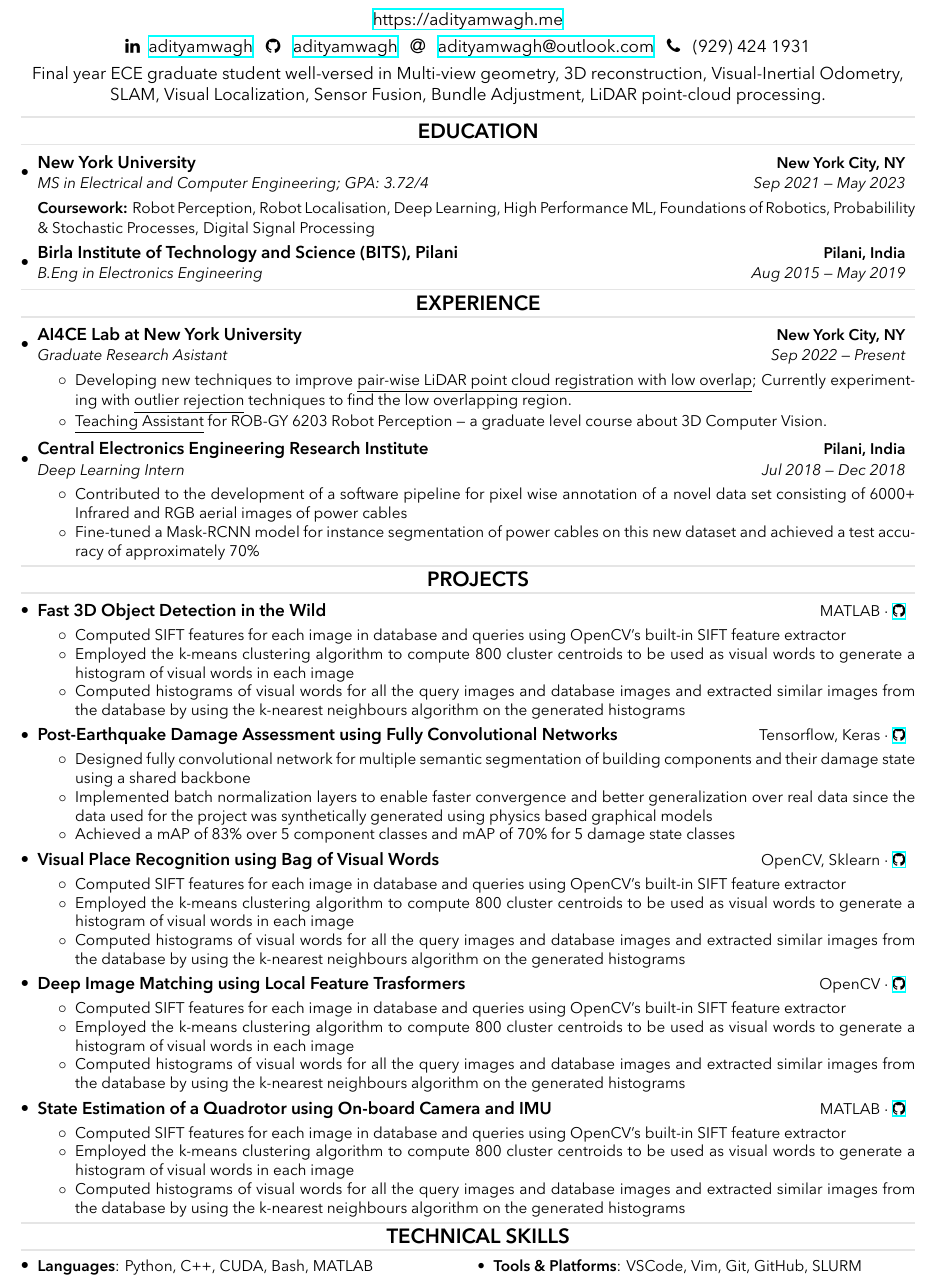
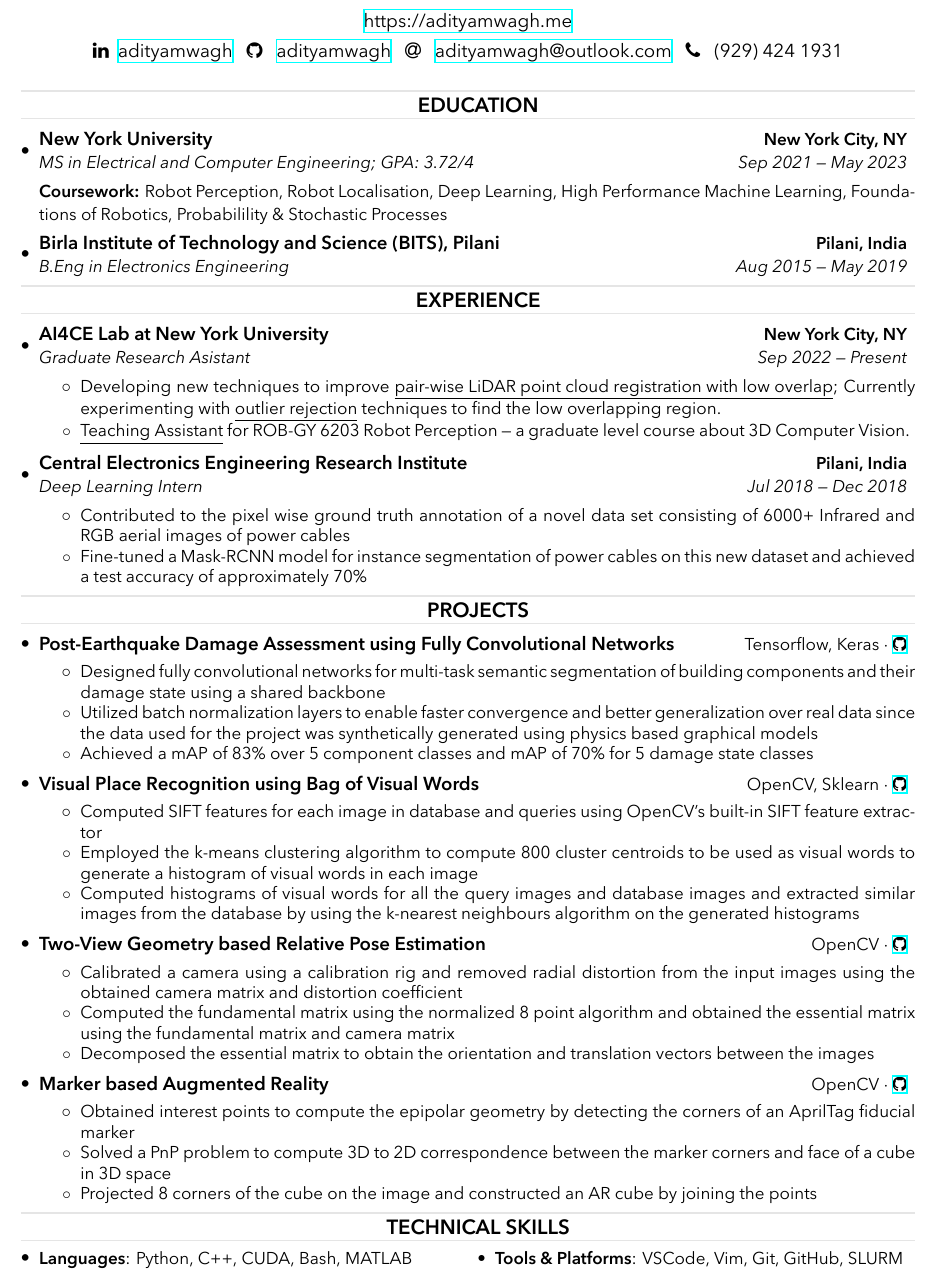
Before and after one commit to adityamwagh/resume, a LaTeX CV (resume_aditya_wagh.tex, which reads sections/education.tex, sections/experience.tex, sections/projects.tex): part of the page, cut so that both start at the same text. Compiled offline with XeLaTeX.

Commit message:
updated few sections

```diff
--- a/resume_aditya_wagh.tex
+++ b/resume_aditya_wagh.tex
@@ -6,7 +6,7 @@
 %------------------------
 
 % \documentclass[a4paper]{article}
-\documentclass[a4paper]{article}
+\documentclass[a4paper, 11pt]{article}
 
 % external packages
 \usepackage[top=0in, left=0.5in, right=0.5in, bottom=0in]{geometry}
@@ -117,9 +117,9 @@
 	\faAt{} \space{} \href{mailto:adityamwagh@outlook.com}{adityamwagh@outlook.com} \space{}
 	\faPhone{} \space{} (929) 424 1931 \\
 
-	\vspace{4pt}
-	Final year ECE graduate student well-versed in Multi-view geometry, 3D reconstruction,
-	Visual-Inertial Odometry, SLAM, Visual Localization, Sensor Fusion, Bundle Adjustment, LiDAR point-cloud processing.
+	\vspace{8pt}
+	% Final year ECE graduate student well-versed in Multi-view geometry, 3D reconstruction,
+	% Visual-Inertial Odometry, SLAM, Visual Localization, Sensor Fusion, Bundle Adjustment, LiDAR point-cloud processing.
 \end{center}
 %  \noindent\makebox[\linewidth]{\rule{\paperwidth}{1pt}}
 % \noindent\makebox[\linewidth]{\rule{\textwidth}{1pt}}
--- a/sections/education.tex
+++ b/sections/education.tex
@@ -5,8 +5,8 @@
 % Graduate Education
 \resumeHeadingFour{New York University}{New York City, NY}
 {MS in Electrical and Computer Engineering;  GPA:\ 3.72/4}{Sep 2021 --- May 2023}
-{\item[]\small{\textbf{Coursework:} Robot Perception, Robot Localisation, Deep Learning, High Performance ML,
-		Foundations of Robotics, Probabilility \& Stochastic Processes, Digital Signal Processing} \vspace{-4pt}}
+{\item[]\small{\textbf{Coursework:} Robot Perception, Robot Localisation, Deep Learning, High Performance Machine Learning,
+		Foundations of Robotics, Probabilility \& Stochastic Processes} \vspace{-4pt}}
 
 % Undergraduate Education
 \resumeHeadingFour{Birla Institute of Technology and Science (BITS), Pilani}{Pilani, India}
--- a/sections/experience.tex
+++ b/sections/experience.tex
@@ -15,8 +15,7 @@
 \resumeHeadingFour{Central Electronics Engineering Research Institute}{Pilani, India}
 {Deep Learning Intern}{Jul 2018 --- Dec 2018}
 \resumeItemListStart{}
-\resumeItemDesc{Contributed to the development of a software pipeline for pixel wise annotation of a novel data set
-	consisting of 6000+ Infrared and RGB aerial images of power cables}
+\resumeItemDesc{Contributed to the pixel wise ground truth annotation of a novel data set consisting of 6000+ Infrared and RGB aerial images of power cables}
 \resumeItemDesc{Fine-tuned a Mask-RCNN model for instance segmentation of power cables on this new dataset and achieved
 	a test accuracy of approximately 70\%}
 \resumeItemListEnd{}
--- a/sections/projects.tex
+++ b/sections/projects.tex
@@ -2,24 +2,24 @@
 \section{Projects}
 \resumeSubHeadingListStart{}
 
-% Vision-IMU Sensor Fusion using Kalman Filters
-\resumeHeadingTwo{Fast 3D Object Detection in the Wild}{MATLAB $\cdot$ \href{https://github.com/adityamwagh/vcrnn}{\faGithub}}
-\resumeItemListStart{}
-\resumeItemDesc{Computed SIFT features for each image in database and queries using OpenCV's built-in SIFT feature extractor}
-\resumeItemDesc{Employed the k-means clustering algorithm to compute 800 cluster centroids to be used
-	as visual words to generate a histogram of visual words in each image}
-\resumeItemDesc{Computed histograms of visual words for all the query images and database images
-	and extracted similar images from the database by using the k-nearest neighbours algorithm on the generated histograms}
-\resumeItemListEnd{}
+% % Vision-IMU Sensor Fusion using Kalman Filters
+% \resumeHeadingTwo{Fast 3D Object Detection in the Wild}{MATLAB $\cdot$ \href{https://github.com/adityamwagh/vcrnn}{\faGithub}}
+% \resumeItemListStart{}
+% \resumeItemDesc{Computed SIFT features for each image in database and queries using OpenCV's built-in SIFT feature extractor}
+% \resumeItemDesc{Employed the k-means clustering algorithm to compute 800 cluster centroids to be used
+% 	as visual words to generate a histogram of visual words in each image}
+% \resumeItemDesc{Computed histograms of visual words for all the query images and database images
+% 	and extracted similar images from the database by using the k-nearest neighbours algorithm on the generated histograms}
+% \resumeItemListEnd{}
 
 % Fully Convolutional Networks for Post-Earthquake Damage Assessment
 \resumeHeadingTwo{Post-Earthquake Damage Assessment using Fully Convolutional Networks}
 {Tensorflow, Keras $\cdot$ \href{https://github.com/adityamwagh/damage-assessment}{\faGithub}}
 \resumeItemListStart{}
 
-\resumeItemDesc{Designed fully convolutional network for multiple semantic segmentation of building
+\resumeItemDesc{Designed fully convolutional networks for multi-task semantic segmentation of building
 	components and their damage state using a shared backbone}
-\resumeItemDesc{Implemented batch normalization layers to enable faster convergence and better generalization over real data
+\resumeItemDesc{Utilized batch normalization layers to enable faster convergence and better generalization over real data
 	since the data used for the project was synthetically generated using physics based graphical models}
 \resumeItemDesc{Achieved a mAP of 83\% over 5 component classes and mAP of 70\% for 5 damage state classes}
 
@@ -35,48 +35,48 @@
 	and extracted similar images from the database by using the k-nearest neighbours algorithm on the generated histograms}
 \resumeItemListEnd{}
 
-% Deep Image Matching using Local Feature Trasformers
-\resumeHeadingTwo{Deep Image Matching using Local Feature Trasformers}{OpenCV $\cdot$ \href{https://github.com/adityamwagh/ar-cube}{\faGithub}}
+% Two-View Geometry based Relative Pose Estimation
+\resumeHeadingTwo{Two-View Geometry based Relative Pose Estimation}{OpenCV $\cdot$ \href{https://github.com/adityamwagh/pose-estimation}{\faGithub}}
 \resumeItemListStart{}
-\resumeItemDesc{Computed SIFT features for each image in database and queries using OpenCV's built-in SIFT feature extractor}
-\resumeItemDesc{Employed the k-means clustering algorithm to compute 800 cluster centroids to be used
-	as visual words to generate a histogram of visual words in each image}
-\resumeItemDesc{Computed histograms of visual words for all the query images and database images
-	and extracted similar images from the database by using the k-nearest neighbours algorithm on the generated histograms}
+\resumeItemDesc{Calibrated a camera using a calibration rig and removed radial distortion from the input images using the obtained camera matrix and distortion coefficient}
+\resumeItemDesc{Computed the fundamental matrix using the normalized 8 point algorithm and obtained the essential matrix using the fundamental matrix and camera matrix}
+\resumeItemDesc{Decomposed the essential matrix to obtain the orientation and translation vectors between the images}
 \resumeItemListEnd{}
 
-% Vision-IMU Sensor Fusion using Kalman Filters
-\resumeHeadingTwo{State Estimation of a Quadrotor using On-board Camera and IMU}{MATLAB $\cdot$ \href{https://github.com/adityamwagh/vcrnn}{\faGithub}}
+% Marker based Augmented Reality
+\resumeHeadingTwo{Marker based Augmented Reality}{OpenCV $\cdot$ \href{https://github.com/adityamwagh/ar-cube}{\faGithub}}
 \resumeItemListStart{}
-\resumeItemDesc{Computed SIFT features for each image in database and queries using OpenCV's built-in SIFT feature extractor}
-\resumeItemDesc{Employed the k-means clustering algorithm to compute 800 cluster centroids to be used
-	as visual words to generate a histogram of visual words in each image}
-\resumeItemDesc{Computed histograms of visual words for all the query images and database images
-	and extracted similar images from the database by using the k-nearest neighbours algorithm on the generated histograms}
+\resumeItemDesc{Obtained interest points to compute the epipolar geometry by detecting the corners of an AprilTag fiducial marker}
+\resumeItemDesc{Solved a PnP problem to compute 3D to 2D correspondence between the marker corners and face of a cube in 3D space}
+\resumeItemDesc{Projected 8 corners of the cube on the image and constructed an AR cube  by joining the points }
 \resumeItemListEnd{}
 
-% Kinematic and Dynamic Control of a KUKA Manipulator
+% % Deep Image Matching using Local Feature Trasformers
+% \resumeHeadingTwo{Deep Image Matching using Local Feature Trasformers}{OpenCV $\cdot$ \href{https://github.com/adityamwagh/ar-cube}{\faGithub}}
+% \resumeItemListStart{}
+% \resumeItemDesc{Computed SIFT features for each image in database and queries using OpenCV's built-in SIFT feature extractor}
+% \resumeItemDesc{Employed the k-means clustering algorithm to compute 800 cluster centroids to be used
+% 	as visual words to generate a histogram of visual words in each image}
+% \resumeItemDesc{Computed histograms of visual words for all the query images and database images
+% 	and extracted similar images from the database by using the k-nearest neighbours algorithm on the generated histograms}
+% \resumeItemListEnd{}
+
+% % Vision-IMU Sensor Fusion using Kalman Filters
+% \resumeHeadingTwo{State Estimation of a Quadrotor using On-board Camera and IMU}{MATLAB $\cdot$ \href{https://github.com/adityamwagh/vcrnn}{\faGithub}}
+% \resumeItemListStart{}
+% \resumeItemDesc{Computed SIFT features for each image in database and queries using OpenCV's built-in SIFT feature extractor}
+% \resumeItemDesc{Employed the k-means clustering algorithm to compute 800 cluster centroids to be used
+% 	as visual words to generate a histogram of visual words in each image}
+% \resumeItemDesc{Computed histograms of visual words for all the query images and database images
+% 	and extracted similar images from the database by using the k-nearest neighbours algorithm on the generated histograms}
+% \resumeItemListEnd{}
+
+% % Kinematic and Dynamic Control of a KUKA Manipulator
 % \resumeHeadingTwo{Kinematic and Dynamic Control of a KUKA Manipulator}{Meshcat, Pinnochio $\cdot$ \href{https://github.com}{\faGithub}}
 % \resumeItemListStart{}
 % \resumeItemDesc{Designed a robot controller for the KUKA 7-joint manipulator}
 % \resumeItemDesc{Computed the forward and inverse kinematic and dynamic parameters of the manipulator}
 % \resumeItemDesc{Designed and compared a PID Controller, Resolved Rate Controller and an Impedance Controller for the manipulator}
-% \resumeItemListEnd{}
-
-% % Two-View Geometry based Relative Pose Estimation
-% \resumeHeadingTwo{Two-View Geometry based Relative Pose Estimation}{OpenCV $\cdot$ \href{https://github.com/adityamwagh/pose-estimation}{\faGithub}}
-% \resumeItemListStart{}
-% \resumeItemDesc{Calibrated a camera using a calibration rig and removed radial distortion from the input images using the obtained camera matrix and distortion coefficient}
-% \resumeItemDesc{Computed the fundamental matrix using the normalized 8 point algorithm and obtained the essential matrix using the fundamental matrix and camera matrix}
-% \resumeItemDesc{Decomposed the essential matrix to obtain the orientation and translation vectors between the images}
-% \resumeItemListEnd{}
-
-% % Marker based Augmented Reality
-% \resumeHeadingTwo{Marker based Augmented Reality}{OpenCV $\cdot$ \href{https://github.com/adityamwagh/ar-cube}{\faGithub}}
-% \resumeItemListStart{}
-% \resumeItemDesc{Obtained interest points to compute the epipolar geometry by detecting the corners of an AprilTag fiducial marker}
-% \resumeItemDesc{Solved a PnP problem to compute 3D to 2D correspondence between the marker corners and face of a cube in 3D space}
-% \resumeItemDesc{Projected 8 corners of the cube on the image and constructed a cube in 2D by joining the points }
 % \resumeItemListEnd{}
 
 % % Smart Pet Feeder
```
Also changed, not shown: resume_aditya_wagh.pdf, resume_aditya_wagh.tex (4 more changed lines).
